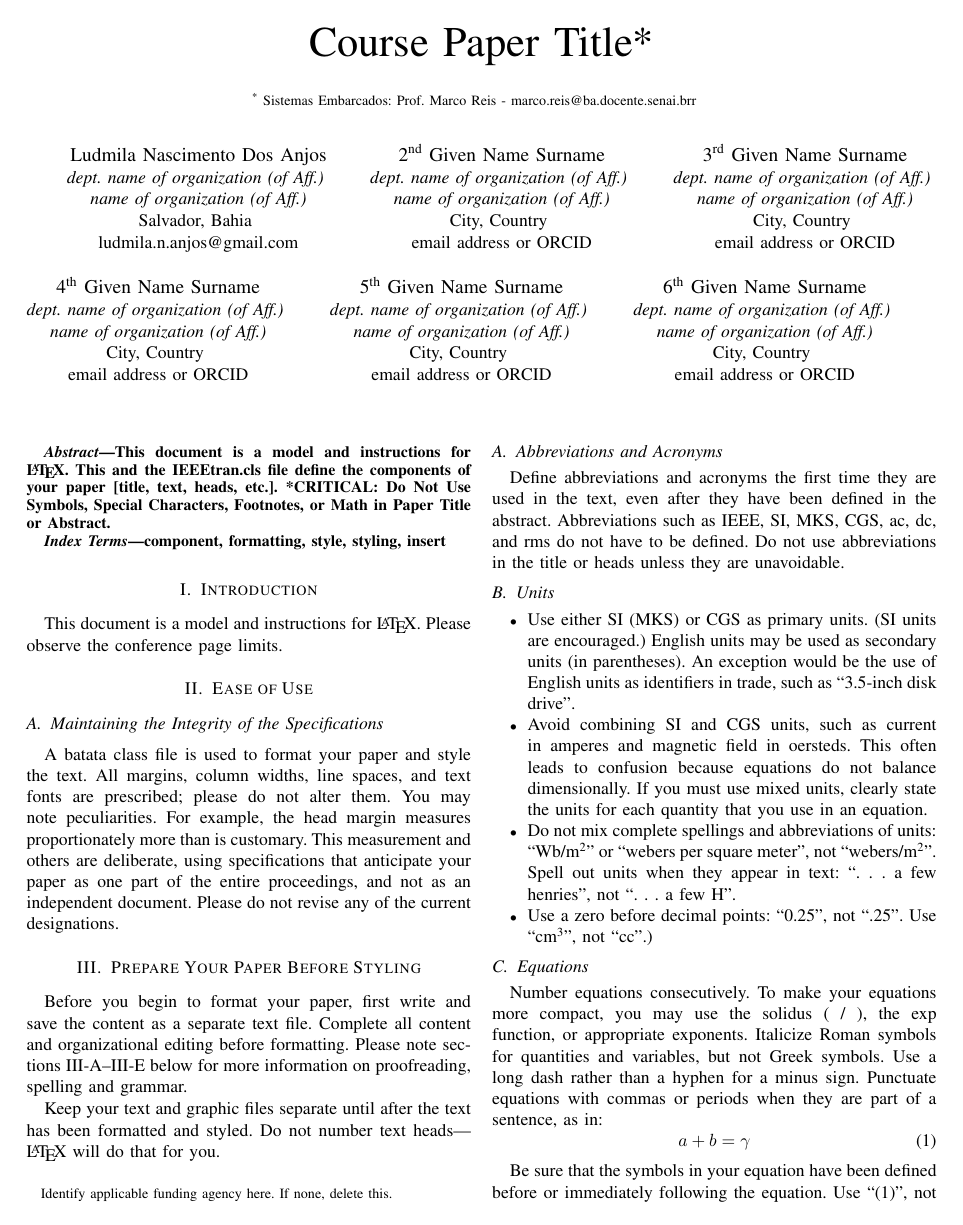
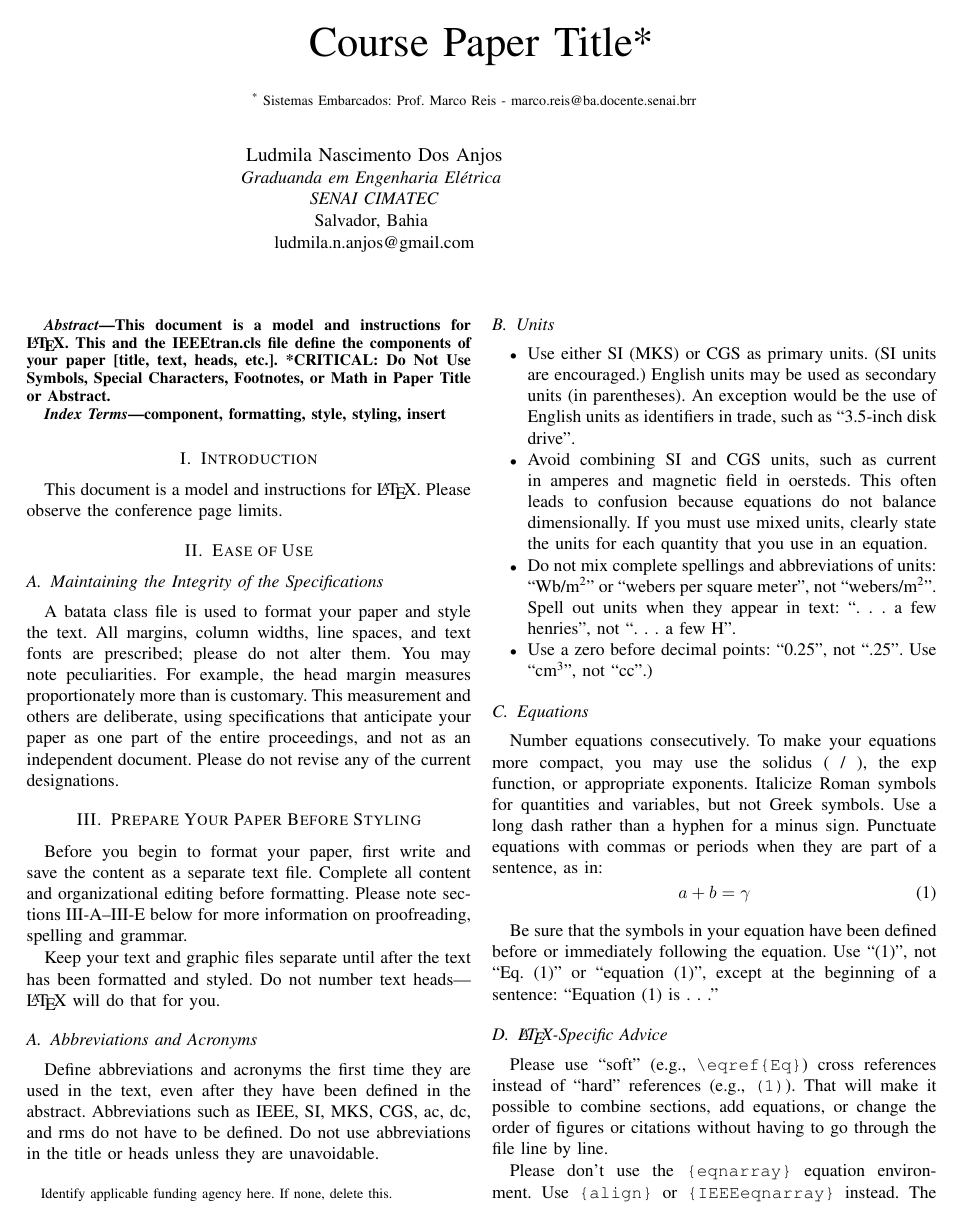
Before and after one commit to mhar-vell/academic-articles, a LaTeX paper (a-article.tex): page 1 of 3. Compiled offline with pdfLaTeX.

Commit message:
nome_no_topo

```diff
--- a/a-article.tex
+++ b/a-article.tex
@@ -61,40 +61,11 @@
 
 
 \author{\IEEEauthorblockN{Ludmila Nascimento Dos Anjos}
-\IEEEauthorblockA{\textit{dept. name of organization (of Aff.)} \\
-\textit{name of organization (of Aff.)}\\
+\IEEEauthorblockA{\textit{Graduanda em Engenharia Elétrica} \\
+\textit{SENAI CIMATEC}\\
 Salvador, Bahia \\
 ludmila.n.anjos@gmail.com}
 \and
-\IEEEauthorblockN{2\textsuperscript{nd} Given Name Surname}
-\IEEEauthorblockA{\textit{dept. name of organization (of Aff.)} \\
-\textit{name of organization (of Aff.)}\\
-City, Country \\
-email address or ORCID}
-\and
-\IEEEauthorblockN{3\textsuperscript{rd} Given Name Surname}
-\IEEEauthorblockA{\textit{dept. name of organization (of Aff.)} \\
-\textit{name of organization (of Aff.)}\\
-City, Country \\
-email address or ORCID}
-\and
-\IEEEauthorblockN{4\textsuperscript{th} Given Name Surname}
-\IEEEauthorblockA{\textit{dept. name of organization (of Aff.)} \\
-\textit{name of organization (of Aff.)}\\
-City, Country \\
-email address or ORCID}
-\and
-\IEEEauthorblockN{5\textsuperscript{th} Given Name Surname}
-\IEEEauthorblockA{\textit{dept. name of organization (of Aff.)} \\
-\textit{name of organization (of Aff.)}\\
-City, Country \\
-email address or ORCID}
-\and
-\IEEEauthorblockN{6\textsuperscript{th} Given Name Surname}
-\IEEEauthorblockA{\textit{dept. name of organization (of Aff.)} \\
-\textit{name of organization (of Aff.)}\\
-City, Country \\
-email address or ORCID}
 }
 
 \maketitle
```
Also changed, not shown: a-article.pdf.
